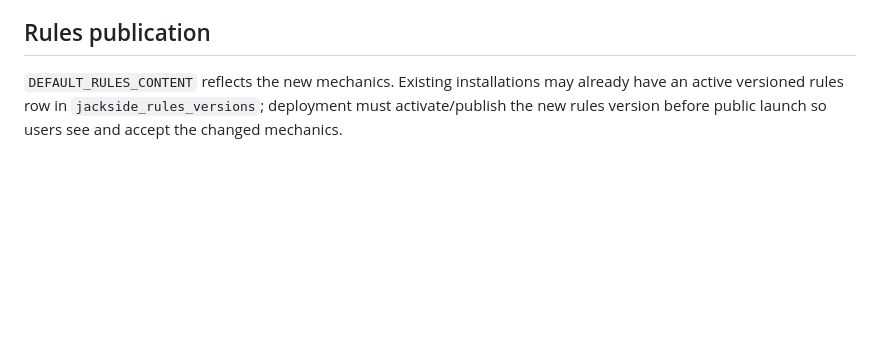
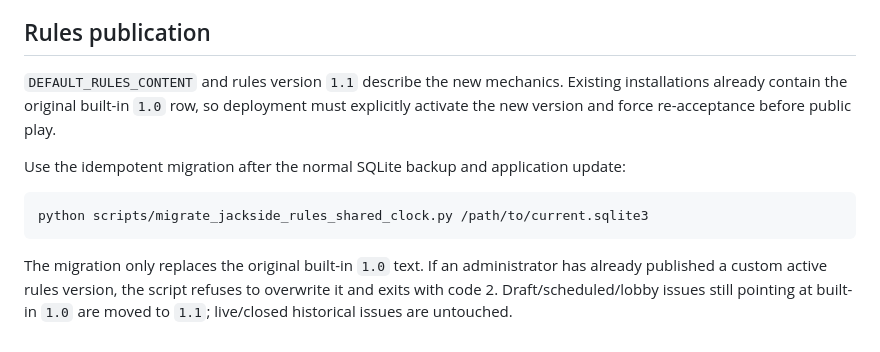
Before and after one commit to AIestimGRO/hi-jack-admin-helper-mvp, a Markdown page: docs/jackside-shared-clock-final-race.md, the part around the change. Rendered like a GitHub page; blank space fills up the shorter version.

Commit message:
Document safe rules activation step

````diff
--- a/docs/jackside-shared-clock-final-race.md
+++ b/docs/jackside-shared-clock-final-race.md
@@ -46,4 +46,12 @@ This document describes the gameplay invariants introduced for JACKSIDE issue-ba
 
 ## Rules publication
 
-`DEFAULT_RULES_CONTENT` reflects the new mechanics. Existing installations may already have an active versioned rules row in `jackside_rules_versions`; deployment must activate/publish the new rules version before public launch so users see and accept the changed mechanics.
+`DEFAULT_RULES_CONTENT` and rules version `1.1` describe the new mechanics. Existing installations already contain the original built-in `1.0` row, so deployment must explicitly activate the new version and force re-acceptance before public play.
+
+Use the idempotent migration after the normal SQLite backup and application update:
+
+```bash
+python scripts/migrate_jackside_rules_shared_clock.py /path/to/current.sqlite3
+```
+
+The migration only replaces the original built-in `1.0` text. If an administrator has already published a custom active rules version, the script refuses to overwrite it and exits with code 2. Draft/scheduled/lobby issues still pointing at built-in `1.0` are moved to `1.1`; live/closed historical issues are untouched.
````
